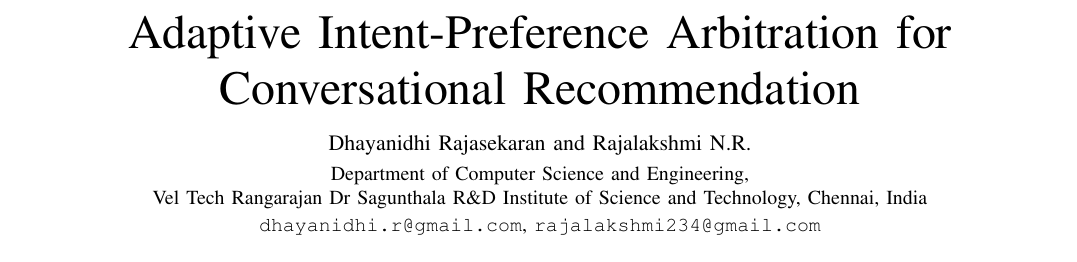
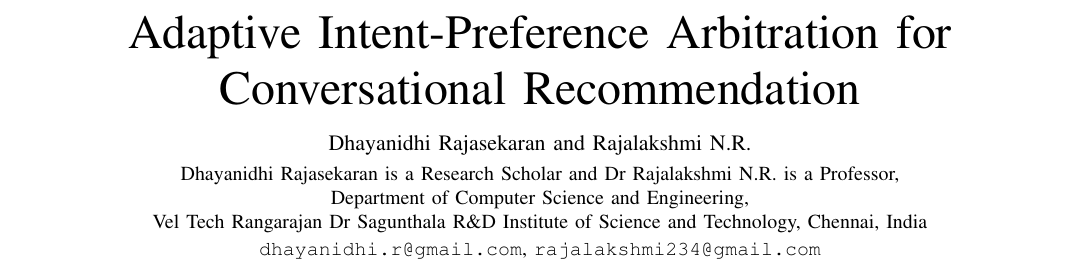
Before and after one commit to dhayarajas/AIPA-CRS, a LaTeX paper (paper/main.tex): part of page 1 of 15, cut so that both start at the same text. Compiled offline with pdfLaTeX.

Commit message:
Manuscript: add author roles (Research Scholar / Professor) to the affiliation block
Co-Authored-By: Dhaya R <dhayanidhi.r@gmail.com>

```diff
--- a/paper/main.tex
+++ b/paper/main.tex
@@ -23,7 +23,8 @@
 \title{Adaptive Intent-Preference Arbitration for Conversational Recommendation}
 
 \author{Dhayanidhi~Rajasekaran and Rajalakshmi~N.R.\\[3pt]
-{\normalfont\normalsize Department of Computer Science and Engineering,\\
+{\normalfont\normalsize Dhayanidhi Rajasekaran is a Research Scholar and Dr Rajalakshmi N.R. is a Professor,\\
+Department of Computer Science and Engineering,\\
 Vel Tech Rangarajan Dr Sagunthala R\&D Institute of Science and Technology, Chennai, India\\
 \texttt{dhayanidhi.r@gmail.com}, \texttt{rajalakshmi234@gmail.com}}%
 \thanks{Code, configuration, generated figures and the executed notebook are available at \url{https://github.com/dhayarajas/AIPA-CRS}.}}
```
Also changed, not shown: paper/main.pdf.
